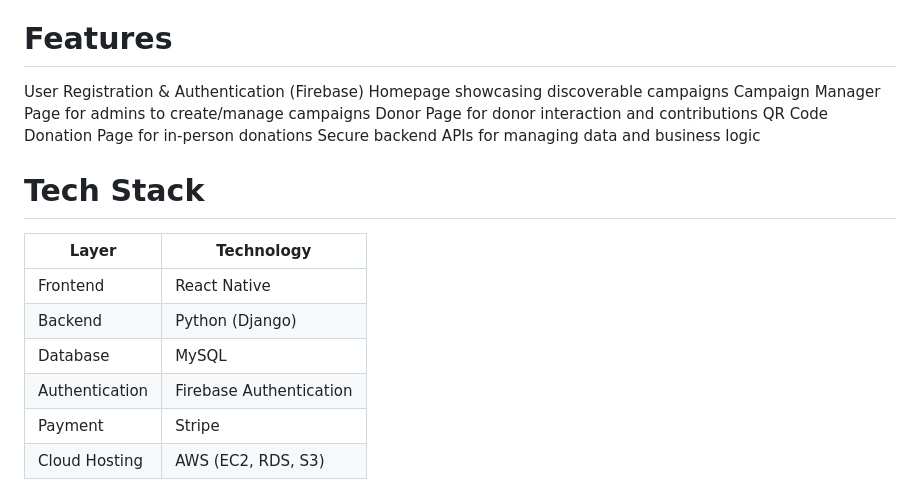
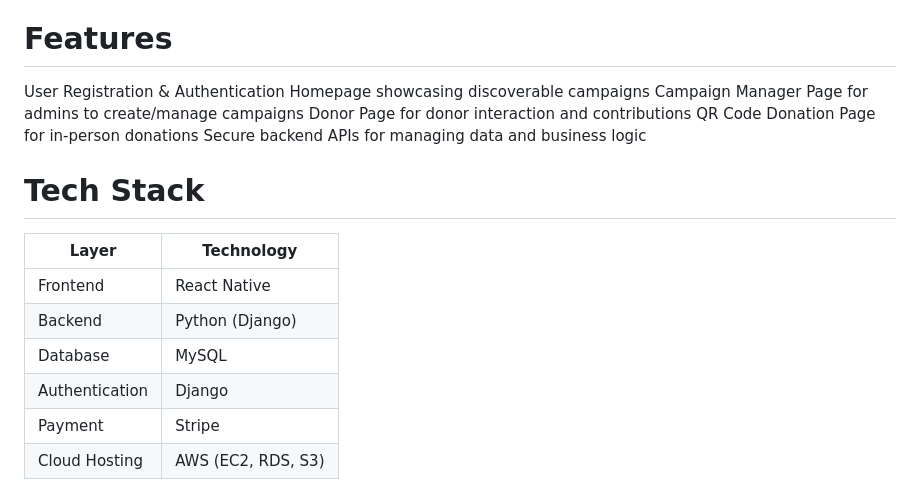
Before and after one commit to BrownTD/fundu-app, a Markdown page: README.md, the part around the change printed below. Rendered like a GitHub page.

```diff
--- a/README.md
+++ b/README.md
@@ -14,7 +14,7 @@ A mobile first crowdfunding platform designed to empower college campus organiza
 
 # Features
 
-User Registration & Authentication (Firebase)
+User Registration & Authentication
 Homepage showcasing discoverable campaigns
 Campaign Manager Page for admins to create/manage campaigns
 Donor Page for donor interaction and contributions
@@ -28,7 +28,7 @@ Secure backend APIs for managing data and business logic
 | Frontend         | React Native                  |
 | Backend          | Python (Django)               |
 | Database         | MySQL                         |
-| Authentication   | Firebase Authentication       |
+| Authentication   | Django                        |
 | Payment          | Stripe                        |
 | Cloud Hosting    | AWS (EC2, RDS, S3)            |
 
```
Also changed, not shown: other parts of README.md (+8 -27 lines).
